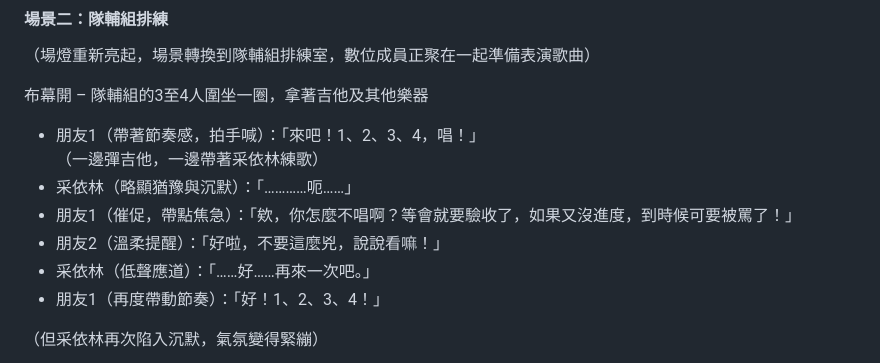
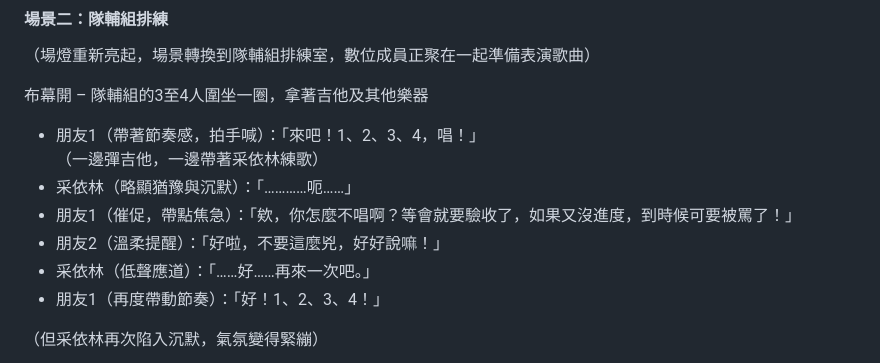
Before and after one commit to YUI-TIEN/Tsaiyin, a Markdown page: README.md, the part around the change. Drawn GitHub-style.

```diff
--- a/README.md
+++ b/README.md
@@ -508,7 +508,7 @@
   （一邊彈吉他，一邊帶著采依林練歌）
 - 采依林（略顯猶豫與沉默）：「…………呃……」
 - 朋友1（催促，帶點焦急）：「欸，你怎麼不唱啊？等會就要驗收了，如果又沒進度，到時候可要被罵了！」
-- 朋友2（溫柔提醒）：「好啦，不要這麼兇，說說看嘛！」
+- 朋友2（溫柔提醒）：「好啦，不要這麼兇，好好說嘛！」
 - 采依林（低聲應道）：「……好……再來一次吧。」
 - 朋友1（再度帶動節奏）：「好！1、2、3、4！」
 
```
